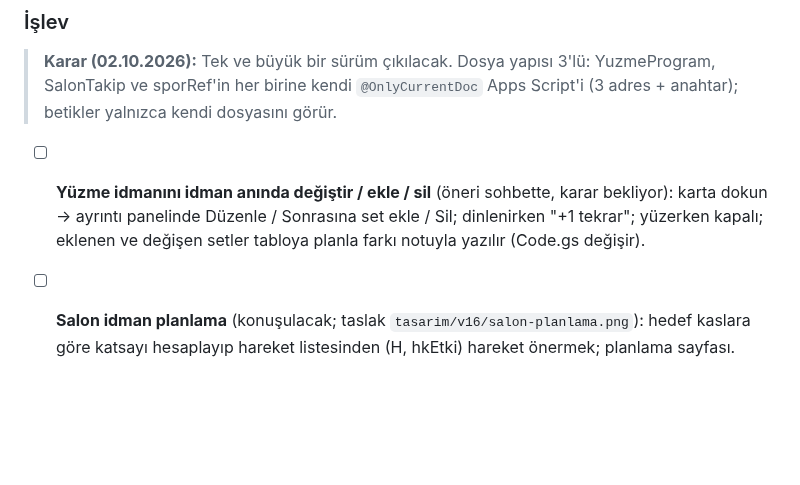
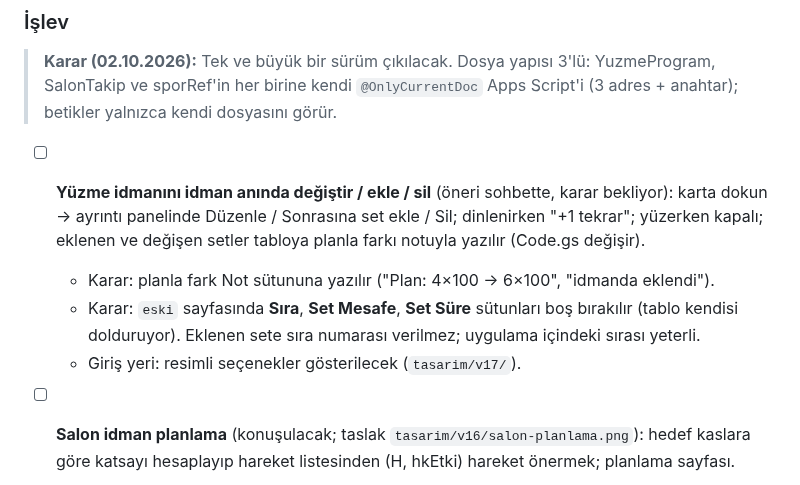
Before and after one commit to seyfettinkarakaya/Claude, a Markdown page: IS_LISTESI.md, the part around the change. Rendered like a GitHub page; blank space fills up the shorter version.

Commit message:
İş listesi: eski'de Sıra boş, plan farkı nota
Co-Authored-By: Claude Opus 5.5 <noreply@anthropic.com>
Claude-Session: https://claude.ai/code/session_01RZy5iPaCnnfAqxewCsrLXJ

```diff
--- a/IS_LISTESI.md
+++ b/IS_LISTESI.md
@@ -33,6 +33,10 @@ Sürüm 10.5 (bekliyor, "uygula" ile):
 - [ ] **Yüzme idmanını idman anında değiştir / ekle / sil** (öneri sohbette, karar bekliyor): karta dokun →
   ayrıntı panelinde Düzenle / Sonrasına set ekle / Sil; dinlenirken "+1 tekrar"; yüzerken kapalı;
   eklenen ve değişen setler tabloya planla farkı notuyla yazılır (Code.gs değişir).
+  - Karar: planla fark Not sütununa yazılır ("Plan: 4×100 → 6×100", "idmanda eklendi").
+  - Karar: `eski` sayfasında **Sıra**, **Set Mesafe**, **Set Süre** sütunları boş bırakılır (tablo kendisi
+    dolduruyor). Eklenen sete sıra numarası verilmez; uygulama içindeki sırası yeterli.
+  - Giriş yeri: resimli seçenekler gösterilecek (`tasarim/v17/`).
 - [ ] **Salon idman planlama** (konuşulacak; taslak `tasarim/v16/salon-planlama.png`): hedef kaslara göre katsayı hesaplayıp hareket listesinden
   (H, hkEtki) hareket önermek; planlama sayfası.
 - [ ] **sporRef'ten referans verileri** (öneri, karar bekliyor): CSS (tarih aralığı + alet + havuz), 7 bölge
```
